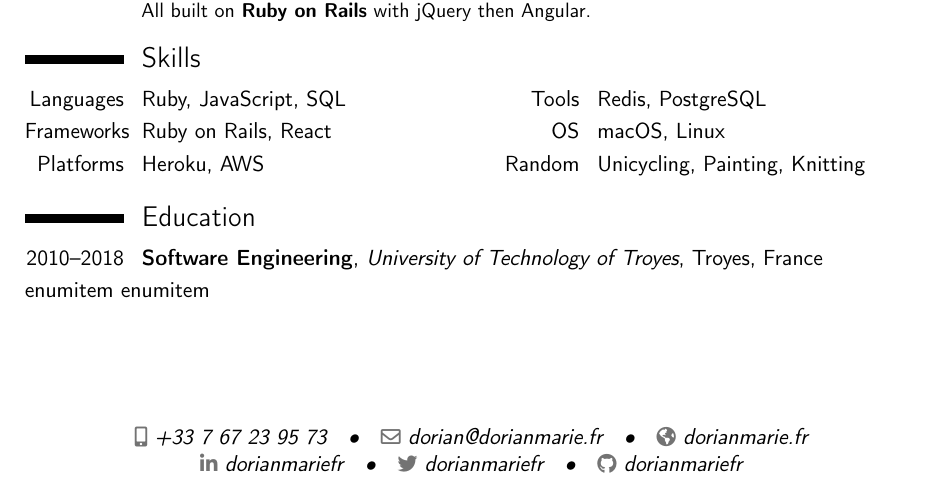
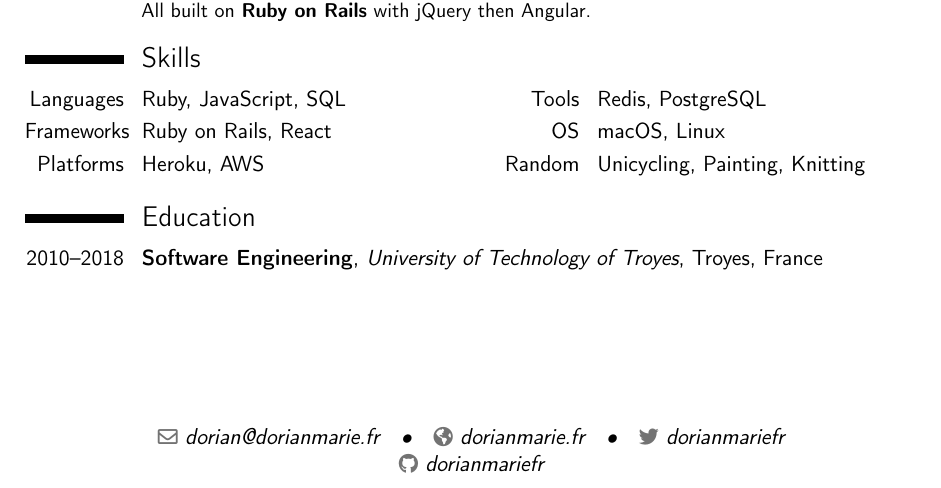
Before and after one commit to dorianmariefr/dorianmarie.fr, a LaTeX CV (resume/Dorian Marié - CV.tex): part of the page, cut so that both start at the same text. Compiled offline with pdfLaTeX.

Commit message:
remove linkedin and phone number

```diff
--- a/resume/Dorian Marié - CV.tex
+++ b/resume/Dorian Marié - CV.tex
@@ -8,10 +8,8 @@
 \setlength{\hintscolumnwidth}{1.75cm}
 \name{Dorian}{Marié}
 \title{Programmer}
-\phone[mobile]{+33 7 67 23 95 73}
 \email{dorian@dorianmarie.fr}
 \homepage{dorianmarie.fr}
-\social[linkedin]{dorianmariefr}
 \social[twitter]{dorianmariefr}
 \social[github]{dorianmariefr}
 \photo[64pt][0pt]{picture}
@@ -61,7 +59,5 @@
 
 \section{Education}
 \cventry{2010--2018}{Software Engineering}{University of Technology of Troyes}{Troyes, France}{}{}
-\usepackage{enumitem}
-\usepackage{enumitem}
 
 \end{document}
```
Also changed, not shown: resume/Dorian Marié - CV.pdf.
